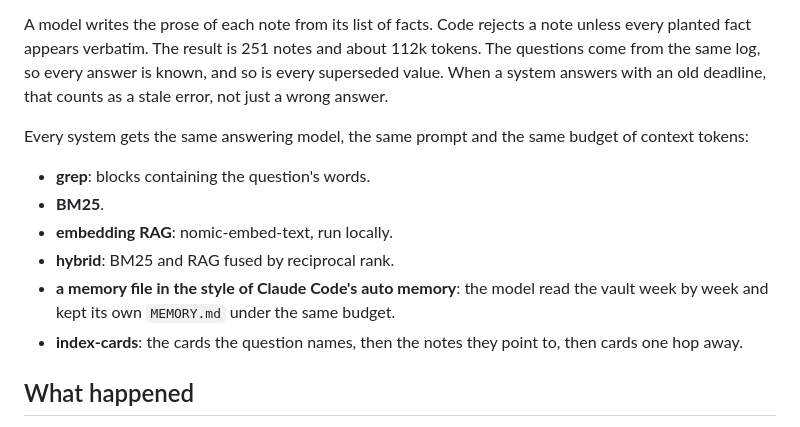
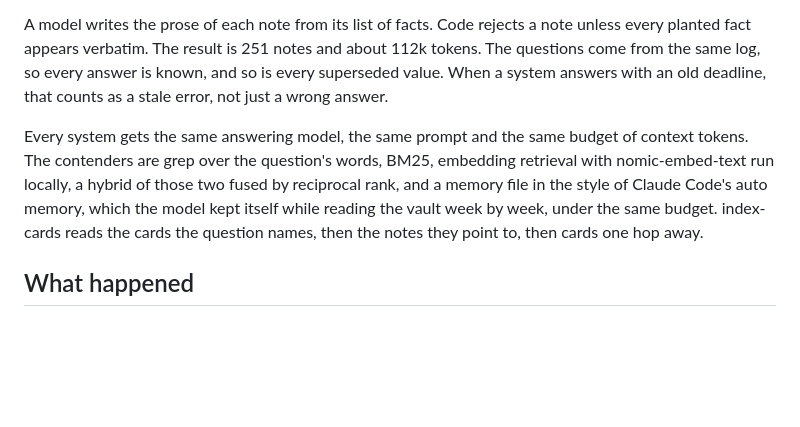
Before and after one commit to abhaymettu/index-cards, a Markdown page: site/writeup.md, the part around one of its changes. Drawn GitHub-style; blank space fills up the shorter version.

```diff
--- a/site/writeup.md
+++ b/site/writeup.md
@@ -21,15 +21,11 @@ appears verbatim. The result is 251 notes and about 112k tokens. The questions c
 answer is known, and so is every superseded value. When a system answers with an old deadline, that counts as a
 stale error, not just a wrong answer.
 
-Every system gets the same answering model, the same prompt and the same budget of context tokens:
-
-- **grep**: blocks containing the question's words.
-- **BM25**.
-- **embedding RAG**: nomic-embed-text, run locally.
-- **hybrid**: BM25 and RAG fused by reciprocal rank.
-- **a memory file in the style of Claude Code's auto memory**: the model read the vault week by week and kept its own
-  `MEMORY.md` under the same budget.
-- **index-cards**: the cards the question names, then the notes they point to, then cards one hop away.
+Every system gets the same answering model, the same prompt and the same budget of context tokens. The contenders
+are grep over the question's words, BM25, embedding retrieval with nomic-embed-text run locally, a hybrid of those
+two fused by reciprocal rank, and a memory file in the style of Claude Code's auto memory, which the model kept
+itself while reading the vault week by week, under the same budget. index-cards reads the cards the question names,
+then the notes they point to, then cards one hop away.
 
 ## What happened
 
```
Also changed, not shown: other parts of site/writeup.md (+1 -1 lines), README.md (+4 -7 lines), RUNLOG.md (+16 -0 lines).
